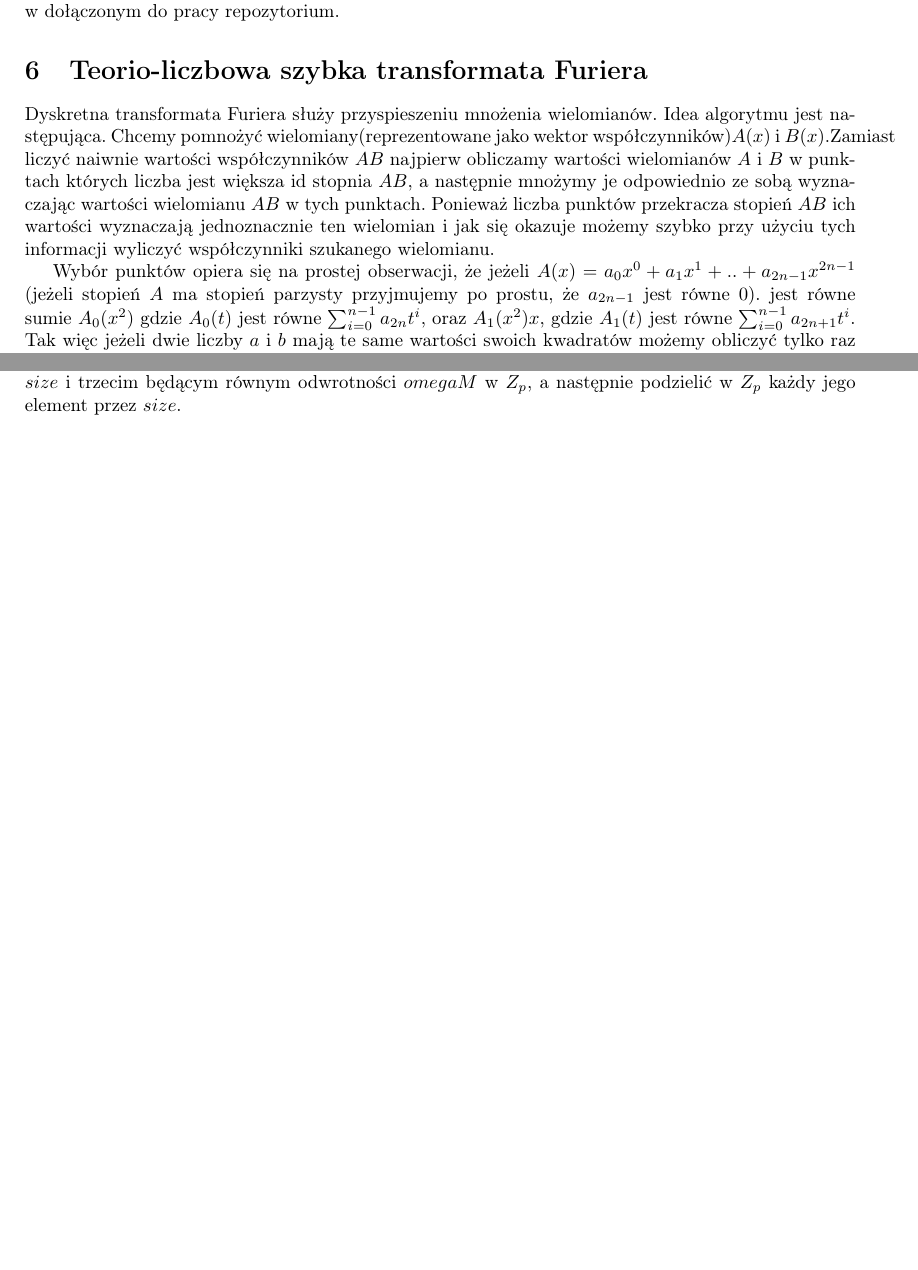
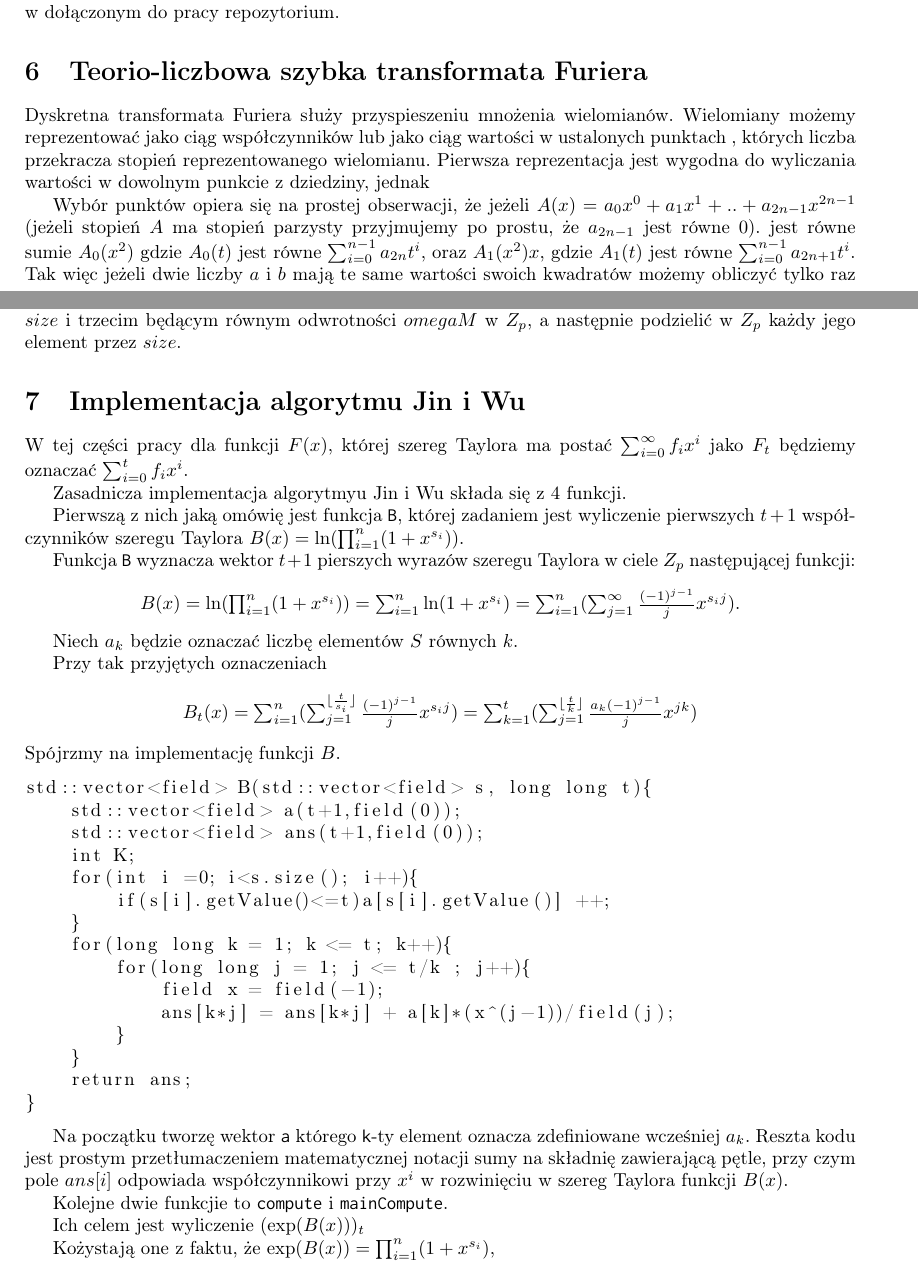
Before and after one commit to Lukasz112358/licencjat, a LaTeX paper (opis.tex): two parts of pages 8 and 11 of 11 before the commit and two parts of pages 7 and 11 of 11 after it, joined at a grey line, cut so that both start at the same text, the shorter picture padded with empty space. Compiled offline with pdfLaTeX.

Commit message:
Add files via upload

```diff
--- a/opis.tex
+++ b/opis.tex
@@ -471,9 +469,10 @@ pliku $field.h$ w dołączonym do pracy repozytorium.
 
 \section{Teorio-liczbowa szybka transformata Furiera}
 
-Dyskretna transformata Furiera służy przyspieszeniu mnożenia wielomianów. Idea algorytmu jest następująca. Chcemy pomnożyć wielomiany(reprezentowane jako wektor współczynników)$A(x)$ i $B(x).$Zamiast liczyć naiwnie wartości współczynników $AB$ najpierw obliczamy wartości wielomianów $A$ i $B$ w punktach których liczba jest większa id stopnia $AB$,
-a następnie mnożymy je odpowiednio ze sobą  wyznaczając wartości wielomianu $AB$ w tych punktach. Ponieważ liczba punktów
-przekracza stopień $AB$ ich wartości wyznaczają jednoznacznie ten wielomian i jak się okazuje możemy szybko przy użyciu tych informacji wyliczyć współczynniki szukanego wielomianu.
+Dyskretna transformata Furiera służy przyspieszeniu mnożenia wielomianów.
+Wielomiany możemy reprezentować jako ciąg współczynników lub jako ciąg wartości w ustalonych punktach
+, których liczba przekracza stopień reprezentowanego wielomianu. Pierwsza reprezentacja jest wygodna
+do wyliczania wartości w dowolnym punkcie z dziedziny, jednak
 
 Wybór punktów opiera się na prostej obserwacji, że jeżeli $A(x) = a_0x^0+a_1x^1+..+a_{2n-1}x^{2n-1}$
 (jeżeli stopień $A$ ma stopień parzysty przyjmujemy po prostu, że $a_{2n-1}$ jest równe $0$). jest równe
@@ -654,4 +653,63 @@ Okazuje się, że aby zmienić, wektor $(AB(omegaM^0),AB(omegaM^1),...,AB(omegaM
 będącym równym odwrotności $omegaM$ w $Z_p$, a następnie podzielić w $Z_p$ każdy jego element przez $size$.
 
 
+
+\section{Implementacja algorytmu Jin i Wu}
+W tej części pracy dla funkcji $F(x)$, której szereg Taylora ma postać $\sum_{i=0}^{\infty}f_ix^i$ jako $F_t$ będziemy
+oznaczać $\sum_{i=0}^{t}f_ix^i$.
+
+Zasadnicza implementacja algorytmyu Jin i Wu składa się z $4$ funkcji.
+
+Pierwszą z nich jaką omówię jest funkcja \texttt{B}, której zadaniem jest wyliczenie pierwszych
+$t+1$ współczynników szeregu Taylora $B(x)=\ln(\prod_{i=1}^n(1+x^{s_i}))$.
+
+Funkcja \texttt{B} wyznacza wektor $t+1$ pierszych wyrazów szeregu Taylora w ciele $Z_p$ następującej
+funkcji:
+\begin{center}
+$B(x)=\ln(\prod_{i=1}^n(1+x^{s_i}))=\sum_{i=1}^n \ln(1+x^{s_i})=\sum_{i=1}^n(\sum_{j=1}^\infty
+\frac{(-1)^{j-1}}{j}x^{s_i j})$.
+\end{center}
+
+Niech $a_k$ będzie oznaczać liczbę elementów $S$ równych $k$.
+
+Przy tak przyjętych oznaczeniach
+
+\begin{center}
+$B_t(x)=\sum_{i=1}^n (\sum_{j=1}^{\lfloor \frac{t}{s_i} \rfloor}\frac{(-1)^{j-1}}{j}x^{s_ij})
+=\sum_{k=1}^t (\sum_{j=1}^{\lfloor \frac{t}{k} \rfloor}\frac{a_k(-1)^{j-1}}{j}x^{jk})$
+\end{center}
+Spójrzmy na implementację funkcji $B$.
+
+\begin{lstlisting}
+std::vector<field> B(std::vector<field> s, long long t){
+    std::vector<field> a(t+1,field(0));
+    std::vector<field> ans(t+1,field(0));
+    int K;
+    for(int i =0; i<s.size(); i++){
+        if(s[i].getValue()<=t)a[s[i].getValue()] ++;
+    }
+    for(long long k = 1; k <= t; k++){
+        for(long long j = 1; j <= t/k ; j++){
+            field x = field(-1);
+            ans[k*j] = ans[k*j] + a[k]*(x^(j-1))/field(j);
+        }
+    }
+    return ans;
+}
+\end{lstlisting}
+
+Na początku tworzę wektor \texttt{a} którego \texttt{k}-ty element oznacza zdefiniowane wcześniej $a_k$.
+Reszta kodu jest prostym przetłumaczeniem matematycznej notacji sumy na składnię zawierającą pętle, przy
+czym pole $ans[i]$ odpowiada współczynnikowi przy $x^i$ w rozwinięciu w szereg Taylora funkcji $B(x)$.
+
+Kolejne dwie funkcjie to \texttt{compute} i \texttt{mainCompute}.
+
+Ich celem jest wyliczenie $(\exp(B(x)))_t$
+
+
+
+Kożystają one z faktu, że $\exp(B(x))=\prod_{i=1}^{n}(1+x^{s_i})$,
+
+
+
 \end{document}
```
Also changed, not shown: opis.pdf, opis.tex (6 more changed lines), 2 other files.
